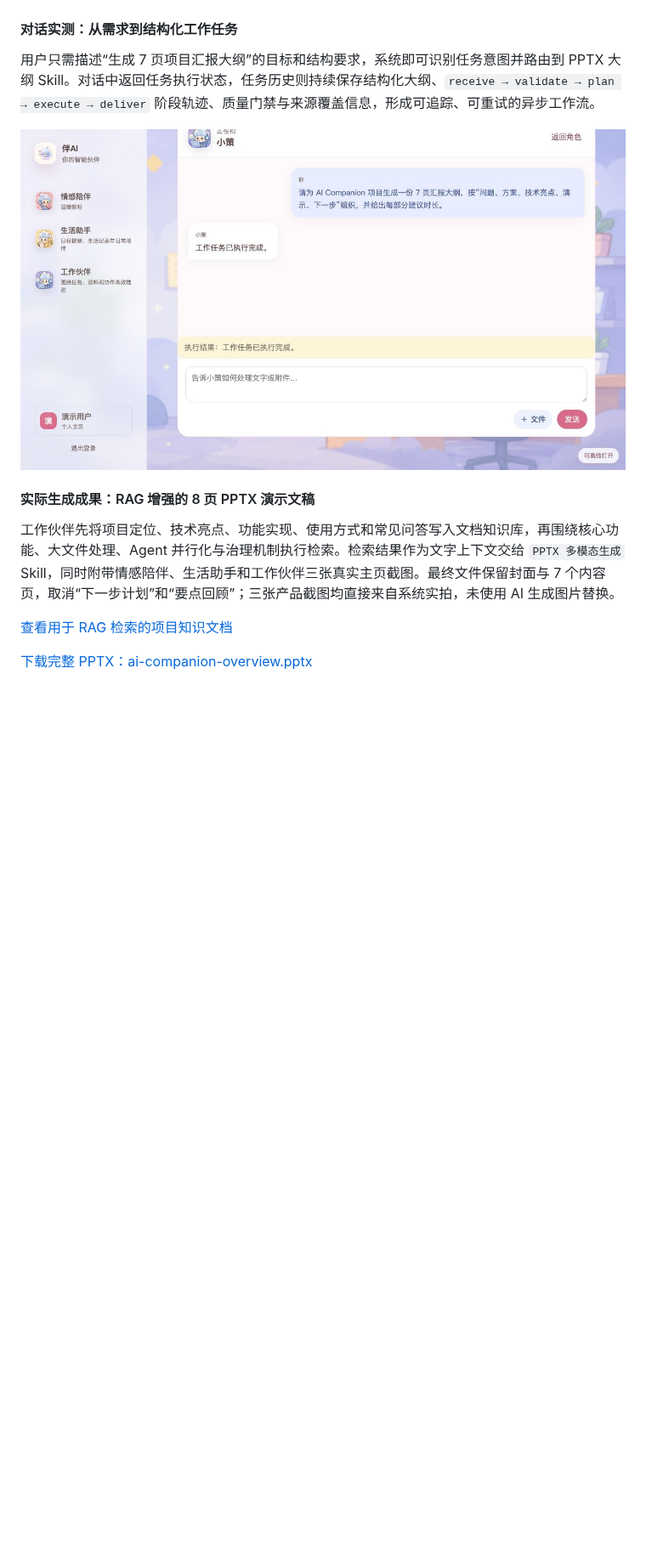
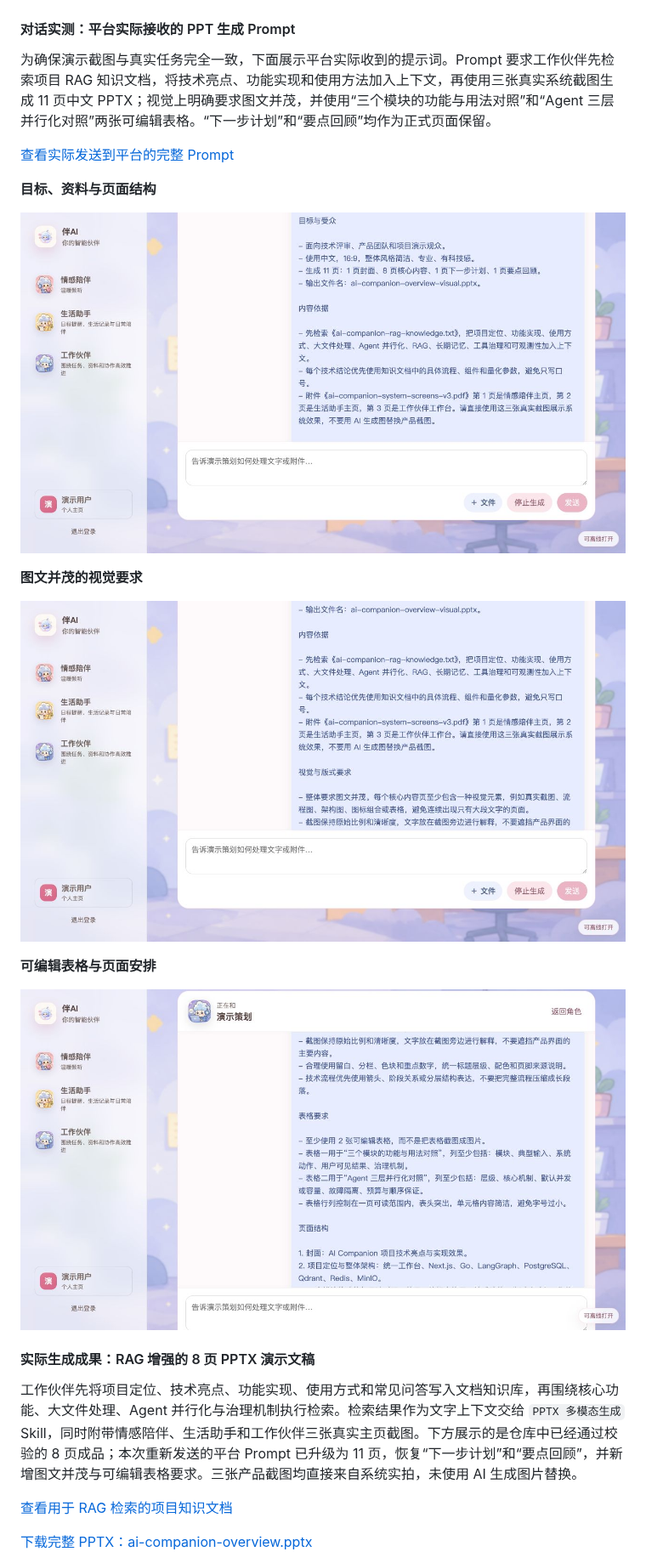
Before and after one commit to bamboo-ye/ai-companion, a Markdown page: README.zh-CN.md, the part around the change. Shown at 85% size. Rendered like a GitHub page; pictures changed too: docs/images/readme/work-prompt-overview.jpg (added), docs/images/readme/work-prompt-table.jpg (added), docs/images/readme/work-prompt-visual.jpg (added); blank space fills up the shorter version.

```diff
--- a/README.zh-CN.md
+++ b/README.zh-CN.md
@@ -62,15 +62,27 @@
 
 ![工作伙伴工作台：Skill、任务路由与 MCP 安全控制](docs/images/readme/workbench.jpg)
 
-#### 对话实测：从需求到结构化工作任务
+#### 对话实测：平台实际接收的 PPT 生成 Prompt
 
-用户只需描述“生成 7 页项目汇报大纲”的目标和结构要求，系统即可识别任务意图并路由到 PPTX 大纲 Skill。对话中返回任务执行状态，任务历史则持续保存结构化大纲、`receive → validate → plan → execute → deliver` 阶段轨迹、质量门禁与来源覆盖信息，形成可追踪、可重试的异步工作流。
+为确保演示截图与真实任务完全一致，下面展示平台实际收到的提示词。Prompt 要求工作伙伴先检索项目 RAG 知识文档，将技术亮点、功能实现和使用方法加入上下文，再使用三张真实系统截图生成 11 页中文 PPTX；视觉上明确要求图文并茂，并使用“三个模块的功能与用法对照”和“Agent 三层并行化对照”两张可编辑表格。“下一步计划”和“要点回顾”均作为正式页面保留。
 
-![工作伙伴对话：自然语言触发结构化汇报任务](docs/images/readme/work-conversation.jpg)
+[查看实际发送到平台的完整 Prompt](docs/demo/ai-companion-platform-prompt.txt)
+
+**目标、资料与页面结构**
+
+![工作伙伴对话：实际发送的 PPT 生成目标、资料和 11 页结构](docs/images/readme/work-prompt-overview.jpg)
+
+**图文并茂的视觉要求**
+
+![工作伙伴对话：要求每个核心页面使用真实截图、流程图、架构图、图标或表格](docs/images/readme/work-prompt-visual.jpg)
+
+**可编辑表格与页面安排**
+
+![工作伙伴对话：要求使用模块对照表、Agent 三层并行对照表并保留后续计划与要点回顾](docs/images/readme/work-prompt-table.jpg)
 
 #### 实际生成成果：RAG 增强的 8 页 PPTX 演示文稿
 
-工作伙伴先将项目定位、技术亮点、功能实现、使用方式和常见问答写入文档知识库，再围绕核心功能、大文件处理、Agent 并行化与治理机制执行检索。检索结果作为文字上下文交给 `PPTX 多模态生成` Skill，同时附带情感陪伴、生活助手和工作伙伴三张真实主页截图。最终文件保留封面与 7 个内容页，取消“下一步计划”和“要点回顾”；三张产品截图均直接来自系统实拍，未使用 AI 生成图片替换。
+工作伙伴先将项目定位、技术亮点、功能实现、使用方式和常见问答写入文档知识库，再围绕核心功能、大文件处理、Agent 并行化与治理机制执行检索。检索结果作为文字上下文交给 `PPTX 多模态生成` Skill，同时附带情感陪伴、生活助手和工作伙伴三张真实主页截图。下方展示的是仓库中已经通过校验的 8 页成品；本次重新发送的平台 Prompt 已升级为 11 页，恢复“下一步计划”和“要点回顾”，并新增图文并茂与可编辑表格要求。三张产品截图均直接来自系统实拍，未使用 AI 生成图片替换。
 
 [查看用于 RAG 检索的项目知识文档](docs/demo/ai-companion-rag-knowledge.txt)
 
```
Also changed, not shown: README.md (+16 -4 lines), 1 other file.
